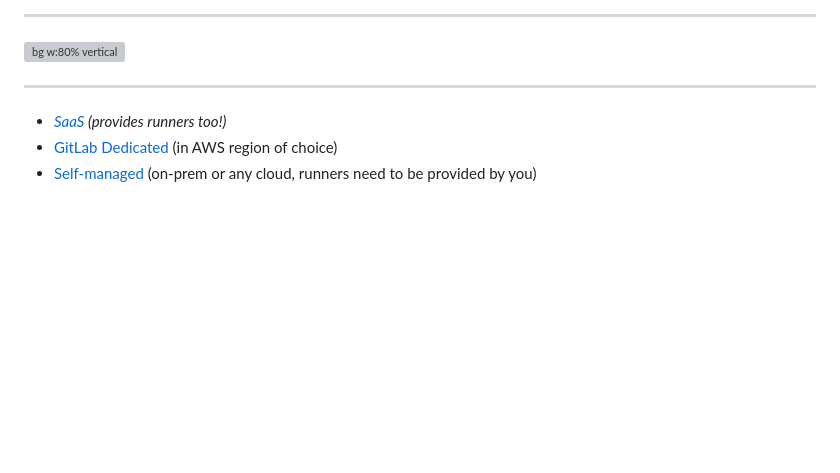
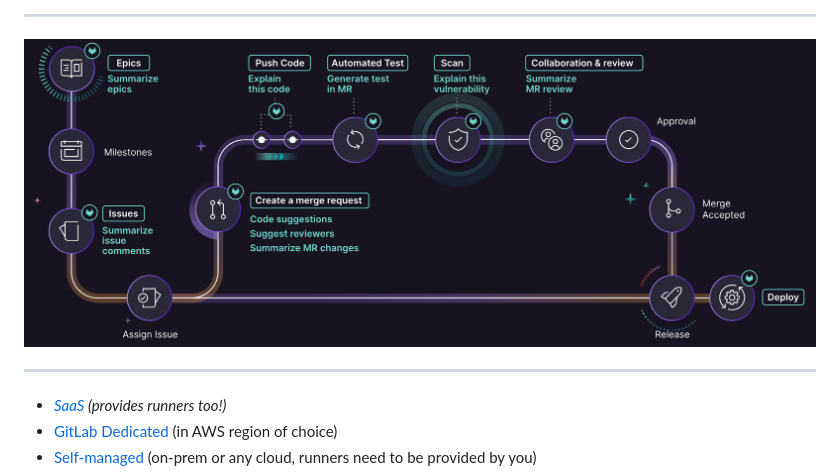
Before and after one commit to cleygraf/paas, a Markdown page: src/ai.md, the part around the change. Rendered like a GitHub page; pictures changed too: assets/gitlab-ai-workflow.png (added); blank space fills up the shorter version; grey boxes are pictures that could not be loaded.

Commit message:
Adjust image

```diff
--- a/src/ai.md
+++ b/src/ai.md
@@ -130,7 +130,7 @@ section {
 ---
 <!-- header:  "AI powered - in every step & for every user" -->
 
-![bg w:80% vertical](./../assets/gitlab-ai-workflow.svg)
+![bg w:80% vertical](./../assets/gitlab-ai-workflow.png)
 
 <!-- footer: "" -->
 ---
```
